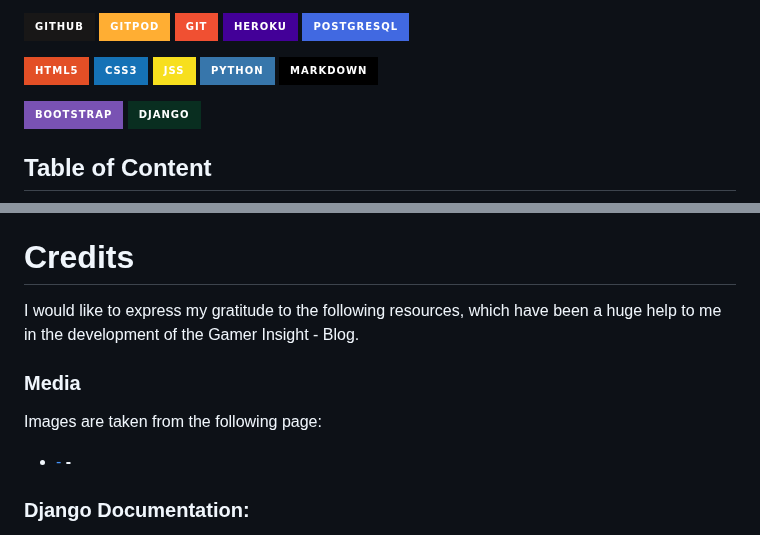
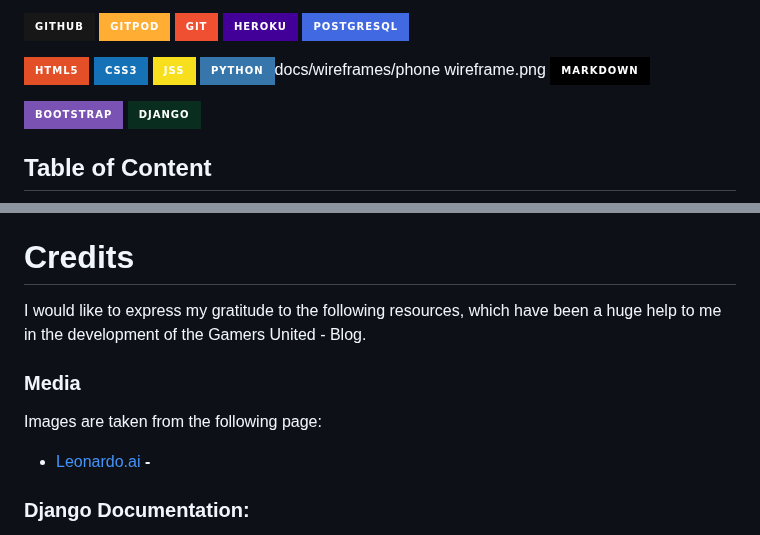
Before and after one commit to Enzolita/gamers-united, a Markdown page: README.md, 2 parts joined by grey strips. Rendered like a GitHub page; badges without logos.

```diff
--- a/README.md
+++ b/README.md
@@ -28,7 +28,7 @@ Developer: [Elena Hanna](https://github.com/KimBergstroem) <br>
 ![HTML5 Badge](https://img.shields.io/badge/HTML5-E34F26?logo=html5&logoColor=fff&style=for-the-badge)
 ![CSS3 Badge](https://img.shields.io/badge/CSS3-1572B6?logo=css3&logoColor=fff&style=for-the-badge)
 ![JSS Badge](https://img.shields.io/badge/JSS-F7DF1E?logo=jss&logoColor=000&style=for-the-badge)
-![Python Badge](https://img.shields.io/badge/Python-3776AB?logo=python&logoColor=fff&style=for-the-badge)
+![Python Badge](https://img.shields.io/badge/Python-3776AB?logo=python&logoColor=fff&style=for-the-badge)docs/wireframes/phone wireframe.png
 ![Markdown Badge](https://img.shields.io/badge/Markdown-000?logo=markdown&logoColor=fff&style=for-the-badge)
 
 ![Bootstrap Badge](https://img.shields.io/badge/Bootstrap-7952B3?logo=bootstrap&logoColor=fff&style=for-the-badge)
@@ -687,11 +687,11 @@ To clone the repository, follow these steps:
 </p>
 
 # Credits
-I would like to express my gratitude to the following resources, which have been a huge help to me in the development of the Gamer Insight - Blog.
+I would like to express my gratitude to the following resources, which have been a huge help to me in the development of the Gamers United - Blog.
 
 ### Media
 Images are taken from the following page:
-- [-](https://leonardo.ai/) **-**
+- [Leonardo.ai](https://leonardo.ai/) **-**
 
 
 ### Django Documentation:
```
Also changed, not shown: other parts of README.md (+13 -13 lines).
